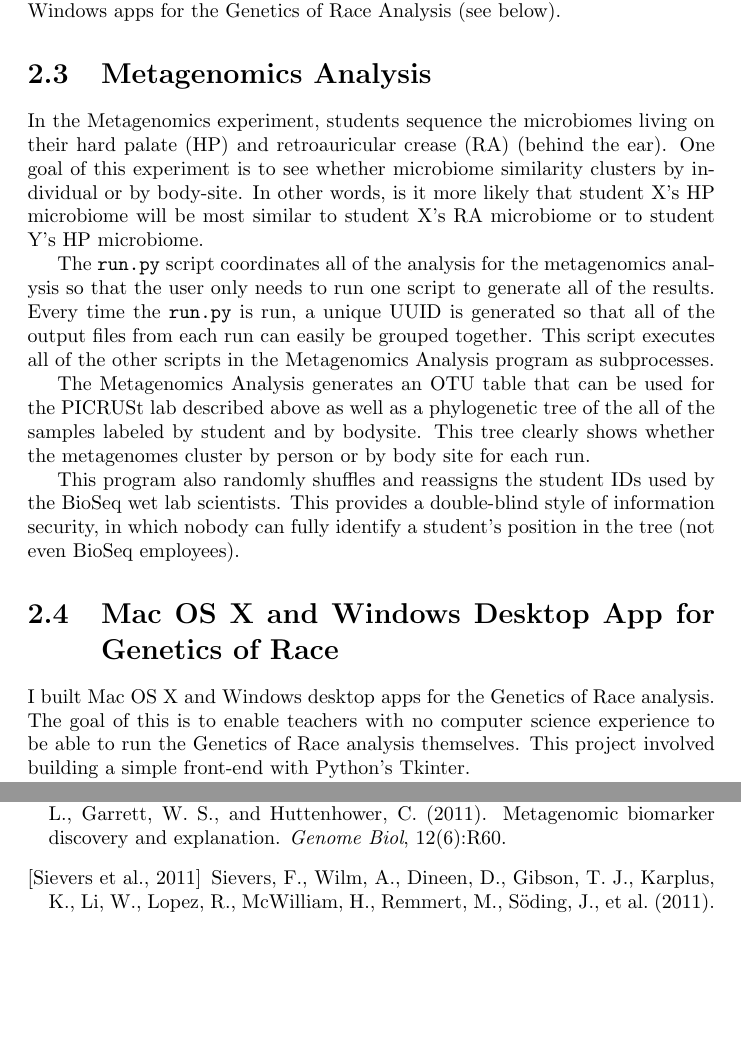
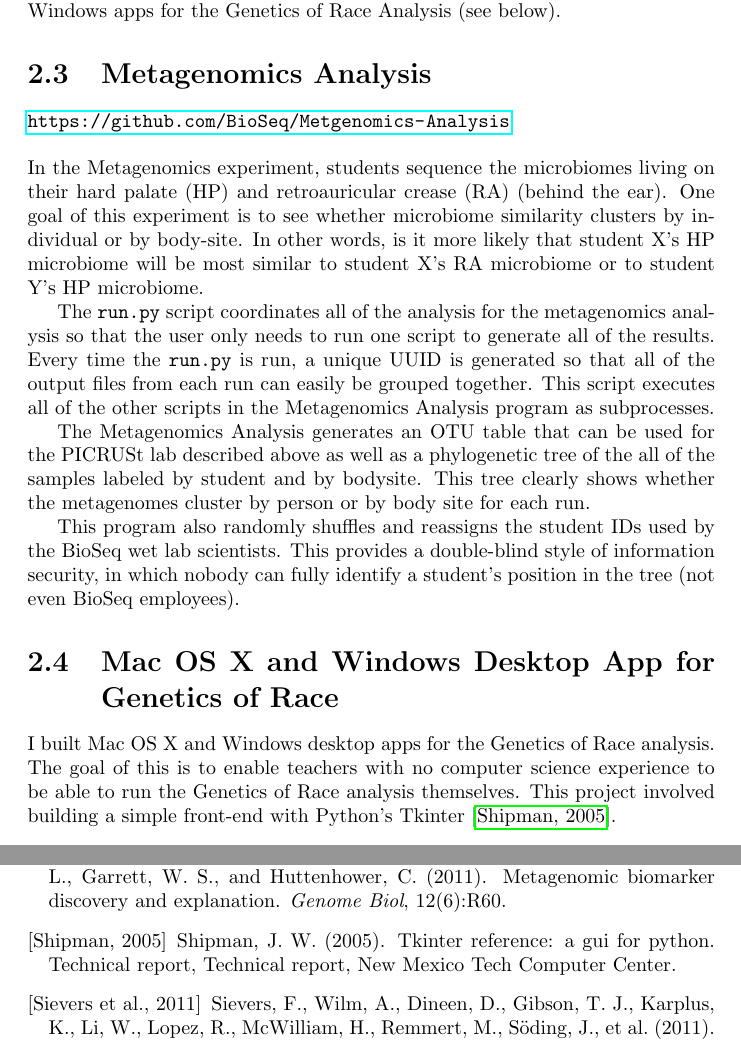
Before and after one commit to pbraunstein/thesis, a LaTeX thesis (thesis.tex, which reads thesis.bib): two parts of pages 14 and 25 of 25, joined at a grey line, cut so that both start at the same text, the shorter picture padded with empty space. Compiled offline with pdfLaTeX.

Commit message:
Second chapter cited

```diff
--- a/thesis.bib
+++ b/thesis.bib
@@ -212,3 +212,10 @@
                   year={2000},
                     publisher={Am Soc Microbiol}
 }
+
+@techreport{shipman2005tkinter,
+      title={Tkinter reference: a GUI for Python},
+        author={Shipman, John W},
+          year={2005},
+            institution={Technical report, New Mexico Tech Computer Center}
+}
--- a/thesis.tex
+++ b/thesis.tex
@@ -134,6 +135,7 @@ CLUSTAL Omega can be used to generate a phylogenetic tree and a matrix of the st
 There have been three generations of the Genetics of Race Analysis code. The first version was a shell script that became insufficient once the sample-indexing used by the BioSeq wet laboratory scientists changed. The second version was a Python script that depended heavily on the Broad Institute's GATK. The current version of the analysis is no longer dependent on GATK; this became necessary once we became interested in developing Mac OS X and Windows apps for the Genetics of Race Analysis (see below).
 
 \section{Metagenomics Analysis}
+\url{https://github.com/BioSeq/Metgenomics-Analysis}\\
 
 \noindent In the Metagenomics experiment, students sequence the microbiomes living on their hard palate (HP) and retroauricular crease (RA) (behind the ear). One goal of this experiment is to see whether microbiome similarity clusters by individual or by body-site. In other words, is it more likely that student X's HP microbiome will be most similar to student X's RA microbiome or to student Y's HP microbiome.
 
@@ -150,5 +152,5 @@ This program also randomly shuffles and reassigns the student IDs used by the Bi
 
 \section{Mac OS X and Windows Desktop App for Genetics of Race}
 
-I built Mac OS X and Windows desktop apps for the Genetics of Race analysis. The goal of this is to enable teachers with no computer science experience to be able to run the Genetics of Race analysis themselves. This project involved building a simple front-end with Python's Tkinter.
+I built Mac OS X and Windows desktop apps for the Genetics of Race analysis. The goal of this is to enable teachers with no computer science experience to be able to run the Genetics of Race analysis themselves. This project involved building a simple front-end with Python's Tkinter \cite{shipman2005tkinter}.
 
```
Also changed, not shown: thesis.bbl, thesis.pdf, thesis.tex (5 more changed lines), 4 other files.
